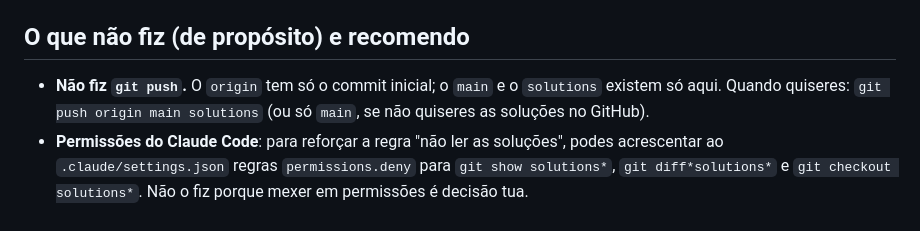
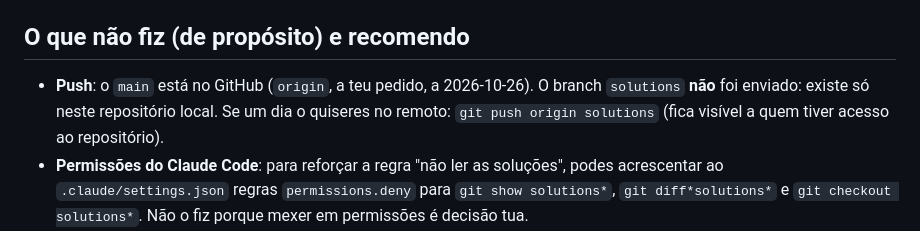
Before and after one commit to vascoarocha97/Tremolo-Plugin-JUCE, a Markdown page: READY.md, the part around the change. Drawn GitHub-style.

```diff
--- a/READY.md
+++ b/READY.md
@@ -80,9 +80,9 @@ solução) ou `/explica <conceito>`. Pré-requisitos e detalhes: `README.md`.
 
 ## O que não fiz (de propósito) e recomendo
 
-- **Não fiz `git push`.** O `origin` tem só o commit inicial; o `main` e o `solutions` existem só aqui.
-  Quando quiseres: `git push origin main solutions` (ou só `main`, se não quiseres as soluções no
-  GitHub).
+- **Push**: o `main` está no GitHub (`origin`, a teu pedido, a 2026-10-26). O branch `solutions`
+  **não** foi enviado: existe só neste repositório local. Se um dia o quiseres no remoto:
+  `git push origin solutions` (fica visível a quem tiver acesso ao repositório).
 - **Permissões do Claude Code**: para reforçar a regra "não ler as soluções", podes acrescentar ao
   `.claude/settings.json` regras `permissions.deny` para `git show solutions*`, `git diff*solutions*`
   e `git checkout solutions*`. Não o fiz porque mexer em permissões é decisão tua.
```
Also changed, not shown: README.md (+3 -2 lines).
